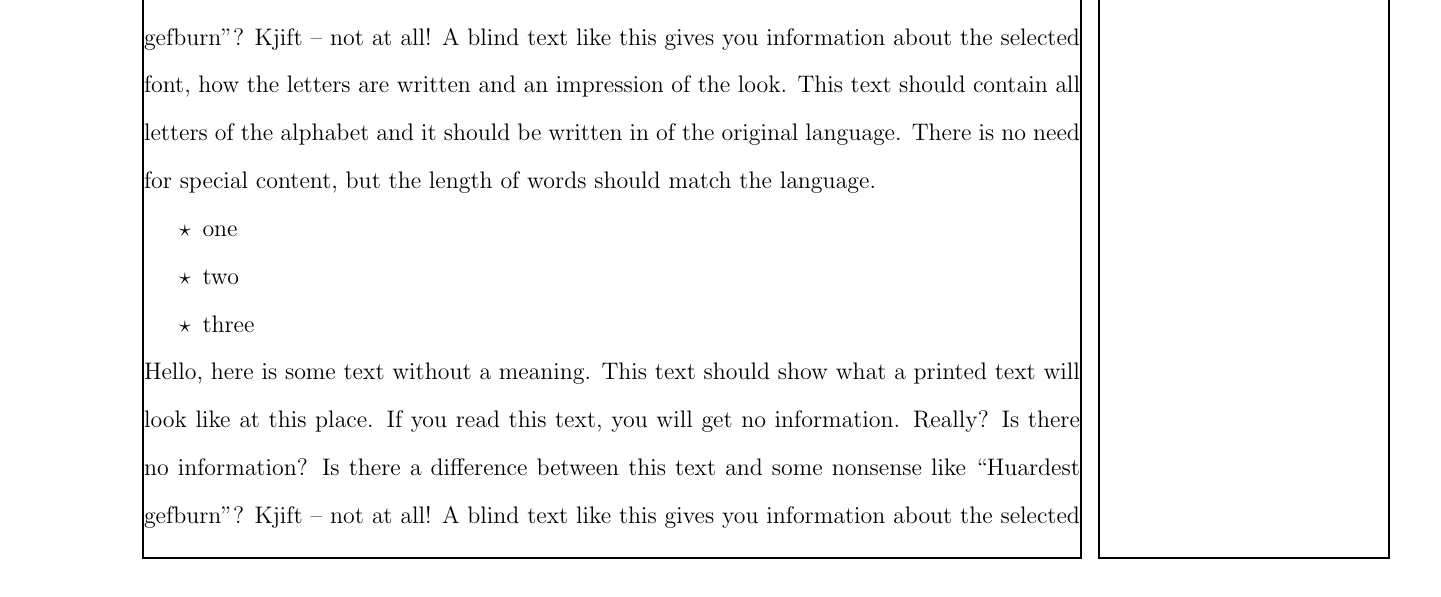
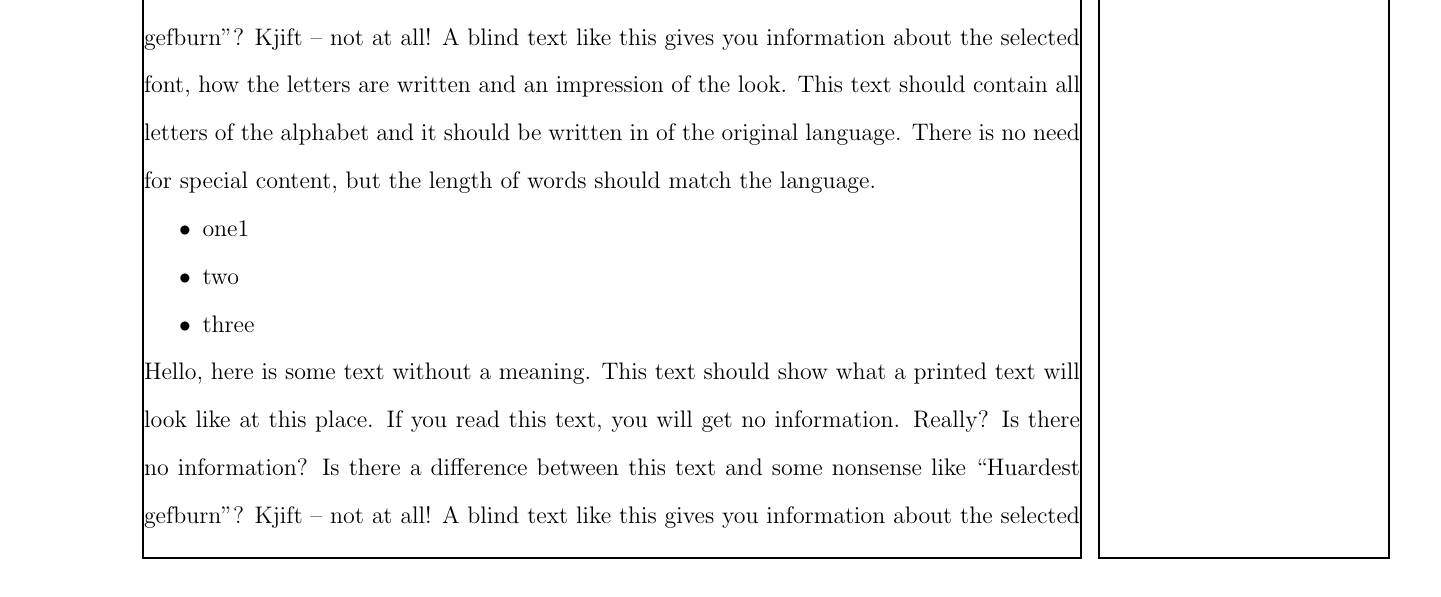
Before and after one commit to ericbarefoot/compact_proposal, a LaTeX document (compact_proposal/test_proposal_draft.tex, which reads compact_proposal/compact_proposal.cls): part of page 2 of 3, cut so that both start at the same text. Compiled offline with pdfLaTeX.

Commit message:
workingon kwargs

```diff
--- a/compact_proposal/compact_proposal.cls
+++ b/compact_proposal/compact_proposal.cls
@@ -13,7 +13,7 @@
 %% section provides name of class, release date and TeX format.
 
 \NeedsTeXFormat{LaTeX2e}
-\ProvidesClass{compactproposal}[2018/02/08 Compact Proposal LaTeX class]
+\ProvidesClass{compact_proposal}[2018/02/08 Compact Proposal LaTeX class]
 
 %% Preliminary declarations
 %%
@@ -30,6 +30,7 @@
 \RequirePackage[font = footnotesize]{caption}	%	for captions
 \RequirePackage[textsize=footnotesize, linecolor=gray, bordercolor=white, backgroundcolor=white]{todonotes}	%	allows formatting for margin notes
 \RequirePackage{enumitem}	%	allows for customizing lists for compactness
+\RequirePackage{kvoptions}
 
 \newtoggle{draft}
 \newtoggle{nonotes}
@@ -45,15 +46,31 @@
 \DeclareOption{draft}{\toggletrue{draft}}						%	allows draft mode
 \DeclareOption{final}{\togglefalse{draft}\toggletrue{nonotes}}	%	allows a final submission mode
 \DeclareOption{nonotes}{\toggletrue{nonotes}}					%	allow removal of notes
-\DeclareOption*{\PassOptionsToClass{\CurrentOption}{article}}	%	inherit article class options
+% \DeclareStringOption{listitemi}[$star$]
+\DeclareDefaultOption*{\PassOptionsToClass{\CurrentOption}{article}}	%	inherit article class options
 \ProcessOptions\relax
+% \ProcessKeyvalOptions
 
 %% More declarations
 %%
 
 \setcounter{secnumdepth}{0}			%	prevents automatic numbering for sections
-\renewcommand{\labelitemi}{$\star$}	%	sets a new list delimiter - a star
+% \renewcommand{\labelitemi}{\@listitemi}	%	sets a new list delimiter - a star
 \definecolor{lgrey}{gray}{0.75}		%	make a light grey color for mnotes
+
+%% define keyword argument for listitemi
+% \define@key{listitemi}{<key>}{<function>}
+% \emph setup
+% 88 \ifx\MCS@emph\@empty
+% 89 % \@empty is a predefined macro with empty contents.
+% 90 % the option value of option emph is empty, thus
+% 91 % we do not want a redefinition of \emph.
+% 92 \else
+% 93 \renewcommand*{\emph}[1]{%
+% 94 \textcolor{\MCS@emph}{#1}%
+% 95 }
+% 96 \fi
+
 
 \iftoggle{draft}{%
 	\doublespacing	% make double spaced.
--- a/compact_proposal/test_proposal_draft.tex
+++ b/compact_proposal/test_proposal_draft.tex
@@ -28,7 +28,7 @@ There is no need for special content, but the length of words should match the l
 \subsection{A subsection this is}
 \blindtext[1]
 \begin{tightitemize}
-	\item one
+	\item one1
 	\item two
 	\item three
 \end{tightitemize}
```
Also changed, not shown: compact_proposal/test_proposal_draft.pdf, compact_proposal/test_proposal_final.pdf.
